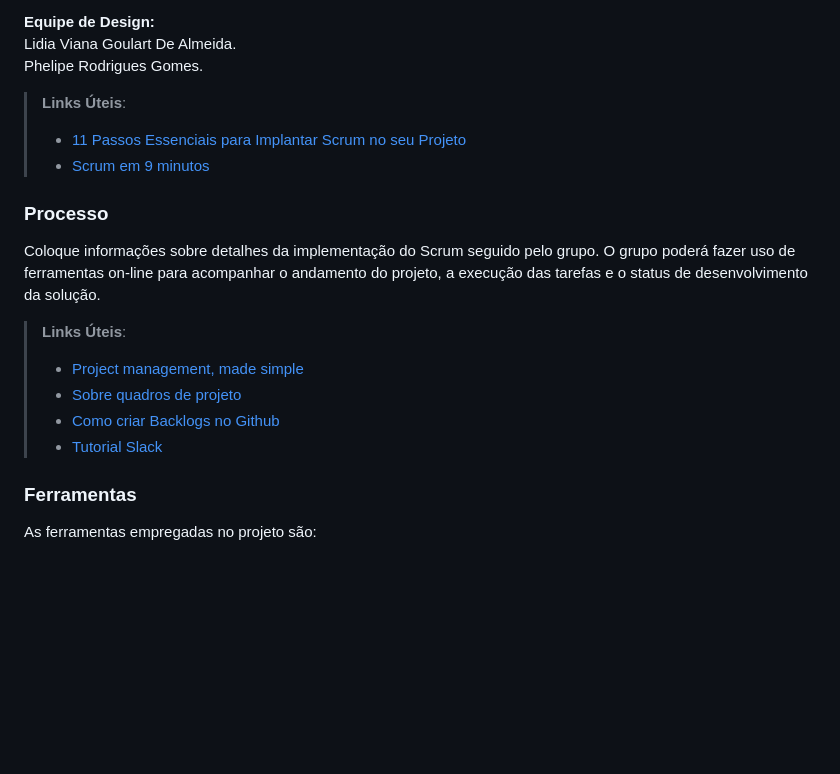
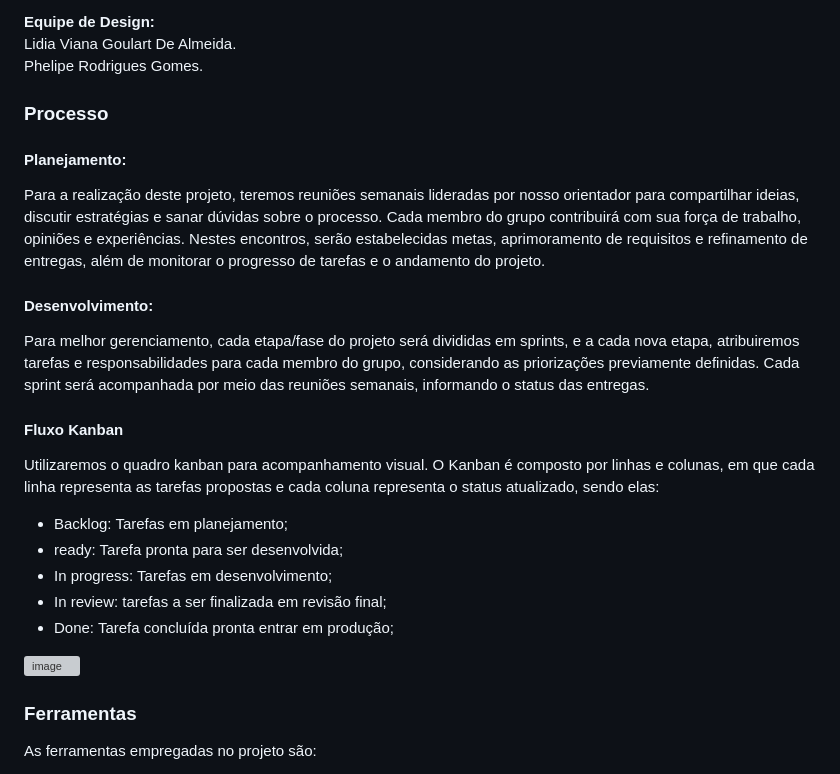
Before and after one commit to ICEI-PUC-Minas-PMV-ADS/PMV-ADS-2024-1-E2-IntApp-Proj-T3-Grupo2, a Markdown page: docs/03-Metodologia.md, the part around the change. Rendered like a GitHub page; blank space fills up the shorter version; grey boxes are pictures that could not be loaded.

```diff
--- a/docs/03-Metodologia.md
+++ b/docs/03-Metodologia.md
@@ -47,21 +47,25 @@ Lidia Viana Goulart De Almeida.<br>
 Phelipe Rodrigues Gomes.<br>
 
 
-
-> **Links Úteis**:
-> - [11 Passos Essenciais para Implantar Scrum no seu
-> Projeto](https://mindmaster.com.br/scrum-11-passos/)
-> - [Scrum em 9 minutos](https://www.youtube.com/watch?v=XfvQWnRgxG0)
-
 ### Processo
 
-Coloque  informações sobre detalhes da implementação do Scrum seguido pelo grupo. O grupo poderá fazer uso de ferramentas on-line para acompanhar o andamento do projeto, a execução das tarefas e o status de desenvolvimento da solução.
+#### Planejamento:
+Para a realização deste projeto, teremos reuniões semanais lideradas por nosso orientador para compartilhar ideias, discutir estratégias e sanar dúvidas sobre o processo. Cada membro do grupo contribuirá com sua força de trabalho, opiniões e experiências. Nestes encontros, serão estabelecidas metas, aprimoramento de requisitos e refinamento de entregas, além de monitorar o progresso de tarefas e o andamento do projeto.
 
-> **Links Úteis**:
-> - [Project management, made simple](https://github.com/features/project-management/)
-> - [Sobre quadros de projeto](https://docs.github.com/pt/github/managing-your-work-on-github/about-project-boards)
-> - [Como criar Backlogs no Github](https://www.youtube.com/watch?v=RXEy6CFu9Hk)
-> - [Tutorial Slack](https://slack.com/intl/en-br/)
+#### Desenvolvimento:
+Para melhor gerenciamento, cada etapa/fase do projeto será divididas em sprints, e a cada nova etapa, atribuiremos tarefas e responsabilidades para cada membro do grupo, considerando as priorizações previamente definidas. Cada sprint será acompanhada por meio das reuniões semanais, informando o status das entregas.
+
+#### Fluxo Kanban
+Utilizaremos o quadro kanban para acompanhamento visual. O Kanban é composto por linhas e colunas, em que cada linha representa as tarefas propostas e cada coluna representa o status atualizado, sendo elas:
+
+- Backlog: Tarefas em planejamento;
+- ready: Tarefa pronta para ser desenvolvida;
+- In progress: Tarefas em desenvolvimento;
+- In review: tarefas a ser finalizada em revisão final;
+- Done: Tarefa concluída pronta entrar em produção;
+
+![image](https://github.com/ICEI-PUC-Minas-PMV-ADS/PMV-ADS-2024-1-E2-IntApp-Proj-T3-Grupo2-Padrin.ly/assets/110932147/ccf9e724-8741-4346-bc80-350c0458b268)
+
 
 ### Ferramentas
 
```
